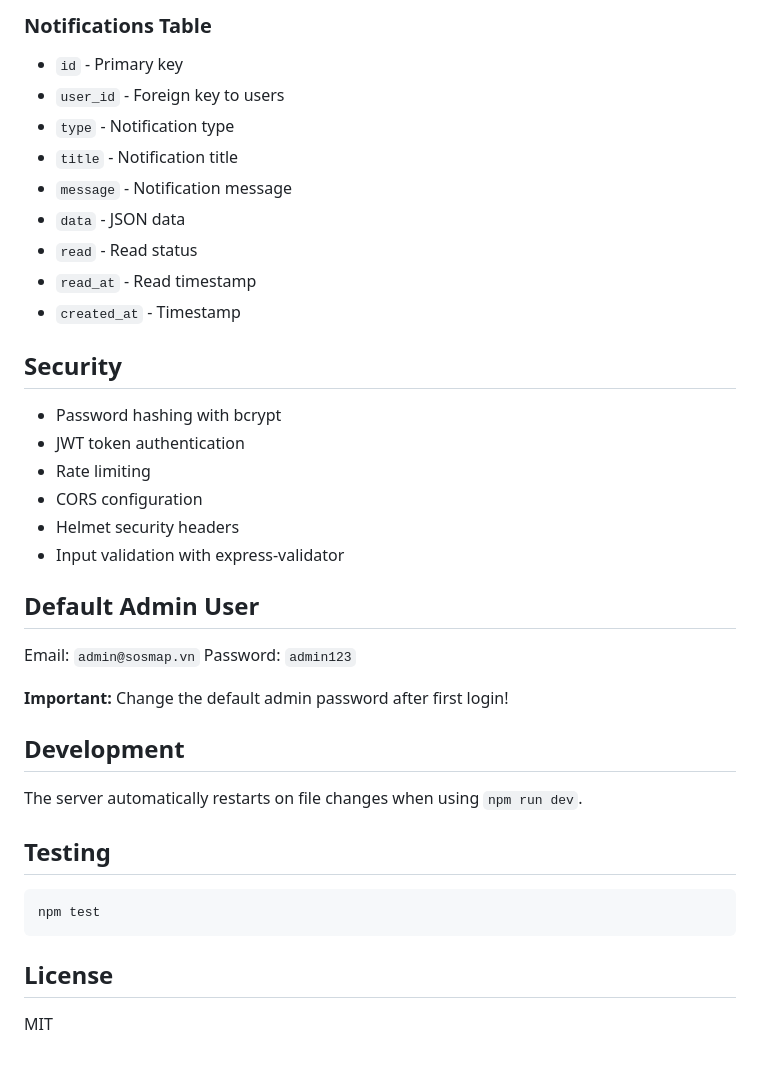
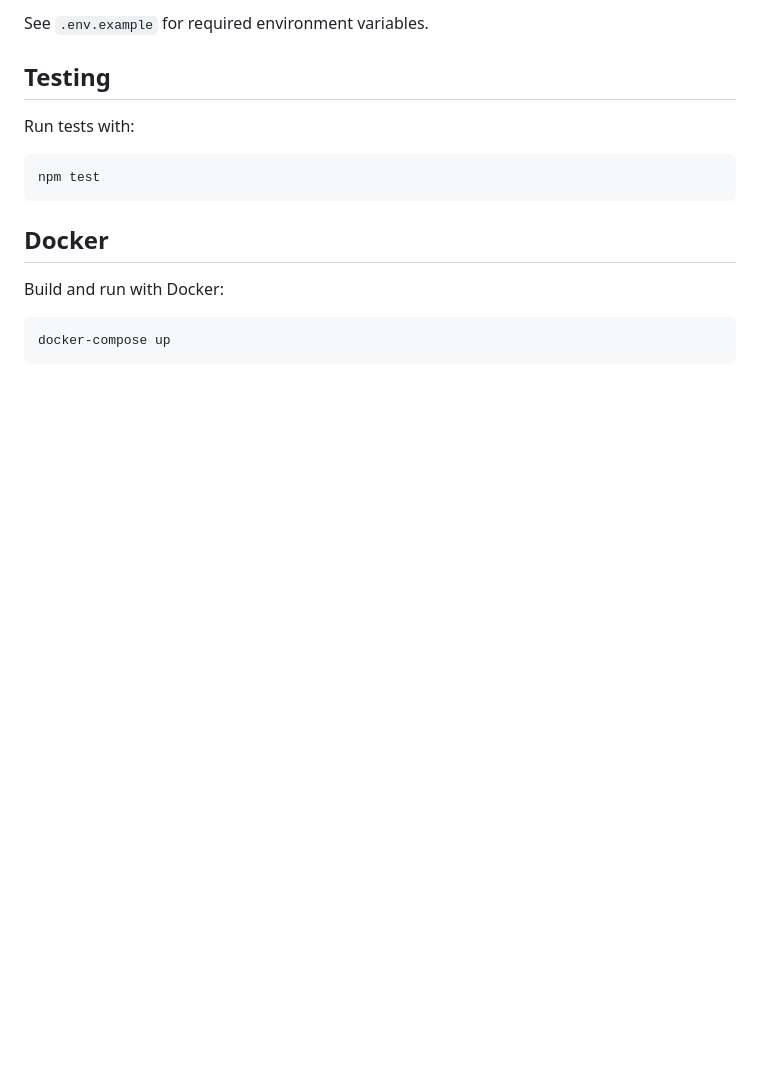
Before and after one commit to minhthuy70/SOSMAP, a Markdown page: backend/README.md, the part around one of its changes. Rendered like a GitHub page; blank space fills up the shorter version.

````diff
--- a/backend/README.md
+++ b/backend/README.md
@@ -139,40 +85,15 @@ npm start
-### Notifications Table
-- `id` - Primary key
-- `user_id` - Foreign key to users
-- `type` - Notification type
-- `title` - Notification title
-- `message` - Notification message
-- `data` - JSON data
-- `read` - Read status
-- `read_at` - Read timestamp
-- `created_at` - Timestamp
-
-## Security
-
-- Password hashing with bcrypt
-- JWT token authentication
-- Rate limiting
-- CORS configuration
-- Helmet security headers
-- Input validation with express-validator
-
-## Default Admin User
-
-Email: `admin@sosmap.vn`
-Password: `admin123`
-
-**Important:** Change the default admin password after first login!
-
-## Development
-
-The server automatically restarts on file changes when using `npm run dev`.
+See `.env.example` for required environment variables.
 
 ## Testing
 
+Run tests with:
 ```bash
 npm test
 ```
 
-## License
+## Docker
 
-MIT
+Build and run with Docker:
+```bash
+docker-compose up
+```
````
Also changed, not shown: other parts of backend/README.md (+71 -125 lines).
